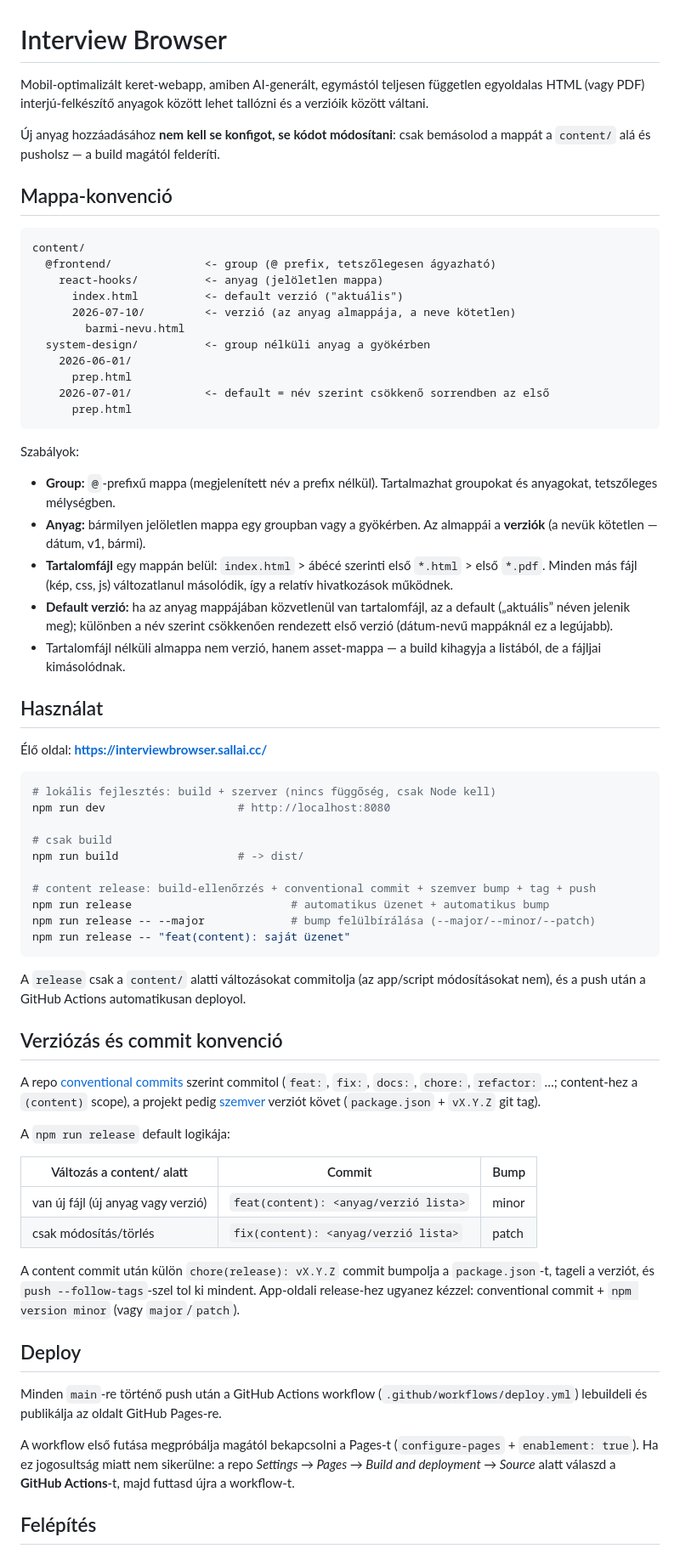
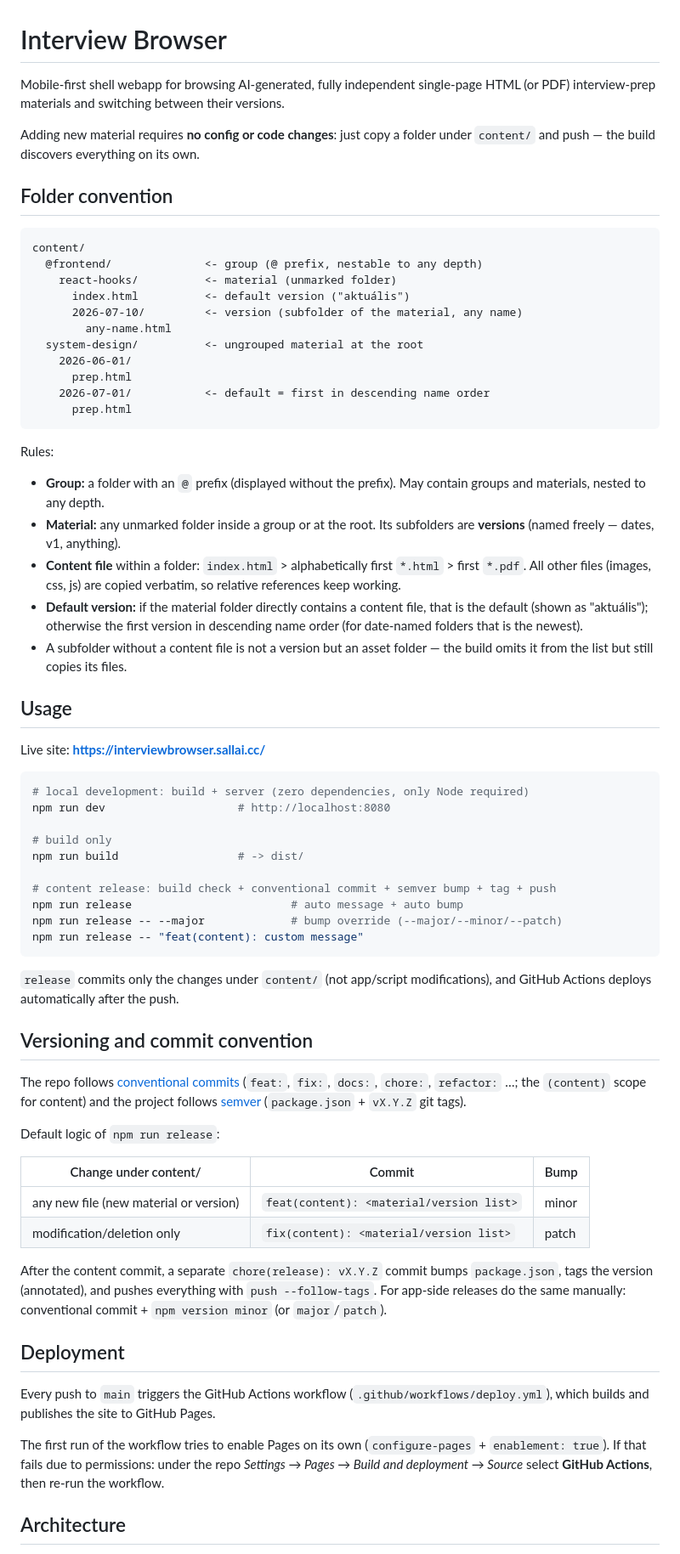
Before and after one commit to apostx/interview-browser, a Markdown page: README.md, the part around one of its changes. Shown at 85% size. Drawn GitHub-style.

Commit message:
docs: translate README to English
Co-Authored-By: Claude Fable 5 <noreply@anthropic.com>

````diff
--- a/README.md
+++ b/README.md
@@ -1,70 +1,70 @@
 # Interview Browser
 
-Mobil-optimalizált keret-webapp, amiben AI-generált, egymástól teljesen független egyoldalas HTML (vagy PDF) interjú-felkészítő anyagok között lehet tallózni és a verzióik között váltani.
+Mobile-first shell webapp for browsing AI-generated, fully independent single-page HTML (or PDF) interview-prep materials and switching between their versions.
 
-Új anyag hozzáadásához **nem kell se konfigot, se kódot módosítani**: csak bemásolod a mappát a `content/` alá és pusholsz — a build magától felderíti.
+Adding new material requires **no config or code changes**: just copy a folder under `content/` and push — the build discovers everything on its own.
 
-## Mappa-konvenció
+## Folder convention
 
 ```
 content/
-  @frontend/              <- group (@ prefix, tetszőlegesen ágyazható)
-    react-hooks/          <- anyag (jelöletlen mappa)
-      index.html          <- default verzió ("aktuális")
-      2026-07-10/         <- verzió (az anyag almappája, a neve kötetlen)
-        barmi-nevu.html
-  system-design/          <- group nélküli anyag a gyökérben
+  @frontend/              <- group (@ prefix, nestable to any depth)
+    react-hooks/          <- material (unmarked folder)
+      index.html          <- default version ("aktuális")
+      2026-07-10/         <- version (subfolder of the material, any name)
+        any-name.html
+  system-design/          <- ungrouped material at the root
     2026-06-01/
       prep.html
-    2026-07-01/           <- default = név szerint csökkenő sorrendben az első
+    2026-07-01/           <- default = first in descending name order
       prep.html
 ```
 
-Szabályok:
+Rules:
 
-- **Group:** `@`-prefixű mappa (megjelenített név a prefix nélkül). Tartalmazhat groupokat és anyagokat, tetszőleges mélységben.
-- **Anyag:** bármilyen jelöletlen mappa egy groupban vagy a gyökérben. Az almappái a **verziók** (a nevük kötetlen — dátum, v1, bármi).
-- **Tartalomfájl** egy mappán belül: `index.html` > ábécé szerinti első `*.html` > első `*.pdf`. Minden más fájl (kép, css, js) változatlanul másolódik, így a relatív hivatkozások működnek.
-- **Default verzió:** ha az anyag mappájában közvetlenül van tartalomfájl, az a default („aktuális” néven jelenik meg); különben a név szerint csökkenően rendezett első verzió (dátum-nevű mappáknál ez a legújabb).
-- Tartalomfájl nélküli almappa nem verzió, hanem asset-mappa — a build kihagyja a listából, de a fájljai kimásolódnak.
+- **Group:** a folder with an `@` prefix (displayed without the prefix). May contain groups and materials, nested to any depth.
+- **Material:** any unmarked folder inside a group or at the root. Its subfolders are **versions** (named freely — dates, v1, anything).
+- **Content file** within a folder: `index.html` > alphabetically first `*.html` > first `*.pdf`. All other files (images, css, js) are copied verbatim, so relative references keep working.
+- **Default version:** if the material folder directly contains a content file, that is the default (shown as "aktuális"); otherwise the first version in descending name order (for date-named folders that is the newest).
+- A subfolder without a content file is not a version but an asset folder — the build omits it from the list but still copies its files.
 
-## Használat
+## Usage
 
-Élő oldal: **https://interviewbrowser.sallai.cc/**
+Live site: **https://interviewbrowser.sallai.cc/**
 
 ```sh
-# lokális fejlesztés: build + szerver (nincs függőség, csak Node kell)
+# local development: build + server (zero dependencies, only Node required)
 npm run dev                    # http://localhost:8080
 
-# csak build
+# build only
 npm run build                  # -> dist/
 
-# content release: build-ellenőrzés + conventional commit + szemver bump + tag + push
-npm run release                        # automatikus üzenet + automatikus bump
-npm run release -- --major             # bump felülbírálása (--major/--minor/--patch)
-npm run release -- "feat(content): saját üzenet"
+# content release: build check + conventional commit + semver bump + tag + push
+npm run release                        # auto message + auto bump
+npm run release -- --major             # bump override (--major/--minor/--patch)
+npm run release -- "feat(content): custom message"
 ```
 
-A `release` csak a `content/` alatti változásokat commitolja (az app/script módosításokat nem), és a push után a GitHub Actions automatikusan deployol.
+`release` commits only the changes under `content/` (not app/script modifications), and GitHub Actions deploys automatically after the push.
 
-## Verziózás és commit konvenció
+## Versioning and commit convention
 
-A repo [conventional commits](https://www.conventionalcommits.org/) szerint commitol (`feat:`, `fix:`, `docs:`, `chore:`, `refactor:` …; content-hez a `(content)` scope), a projekt pedig [szemver](https://semver.org/) verziót követ (`package.json` + `vX.Y.Z` git tag).
+The repo follows [conventional commits](https://www.conventionalcommits.org/) (`feat:`, `fix:`, `docs:`, `chore:`, `refactor:` …; the `(content)` scope for content) and the project follows [semver](https://semver.org/) (`package.json` + `vX.Y.Z` git tags).
 
-A `npm run release` default logikája:
+Default logic of `npm run release`:
 
-| Változás a content/ alatt | Commit | Bump |
+| Change under content/ | Commit | Bump |
 |---|---|---|
-| van új fájl (új anyag vagy verzió) | `feat(content): <anyag/verzió lista>` | minor |
-| csak módosítás/törlés | `fix(content): <anyag/verzió lista>` | patch |
+| any new file (new material or version) | `feat(content): <material/version list>` | minor |
+| modification/deletion only | `fix(content): <material/version list>` | patch |
 
-A content commit után külön `chore(release): vX.Y.Z` commit bumpolja a `package.json`-t, tageli a verziót, és `push --follow-tags`-szel tol ki mindent. App-oldali release-hez ugyanez kézzel: conventional commit + `npm version minor` (vagy `major`/`patch`).
+After the content commit, a separate `chore(release): vX.Y.Z` commit bumps `package.json`, tags the version (annotated), and pushes everything with `push --follow-tags`. For app-side releases do the same manually: conventional commit + `npm version minor` (or `major`/`patch`).
 
-## Deploy
+## Deployment
 
-Minden `main`-re történő push után a GitHub Actions workflow (`.github/workflows/deploy.yml`) lebuildeli és publikálja az oldalt GitHub Pages-re.
+Every push to `main` triggers the GitHub Actions workflow (`.github/workflows/deploy.yml`), which builds and publishes the site to GitHub Pages.
 
-A workflow első futása megpróbálja magától bekapcsolni a Pages-t (`configure-pages` + `enablement: true`). Ha ez jogosultság miatt nem sikerülne: a repo *Settings → Pages → Build and deployment → Source* alatt válaszd a **GitHub Actions**-t, majd futtasd újra a workflow-t.
+The first run of the workflow tries to enable Pages on its own (`configure-pages` + `enablement: true`). If that fails due to permissions: under the repo *Settings → Pages → Build and deployment → Source* select **GitHub Actions**, then re-run the workflow.
 
-## Felépítés
+## Architecture
 
````
Also changed, not shown: other parts of README.md (+4 -3 lines).
